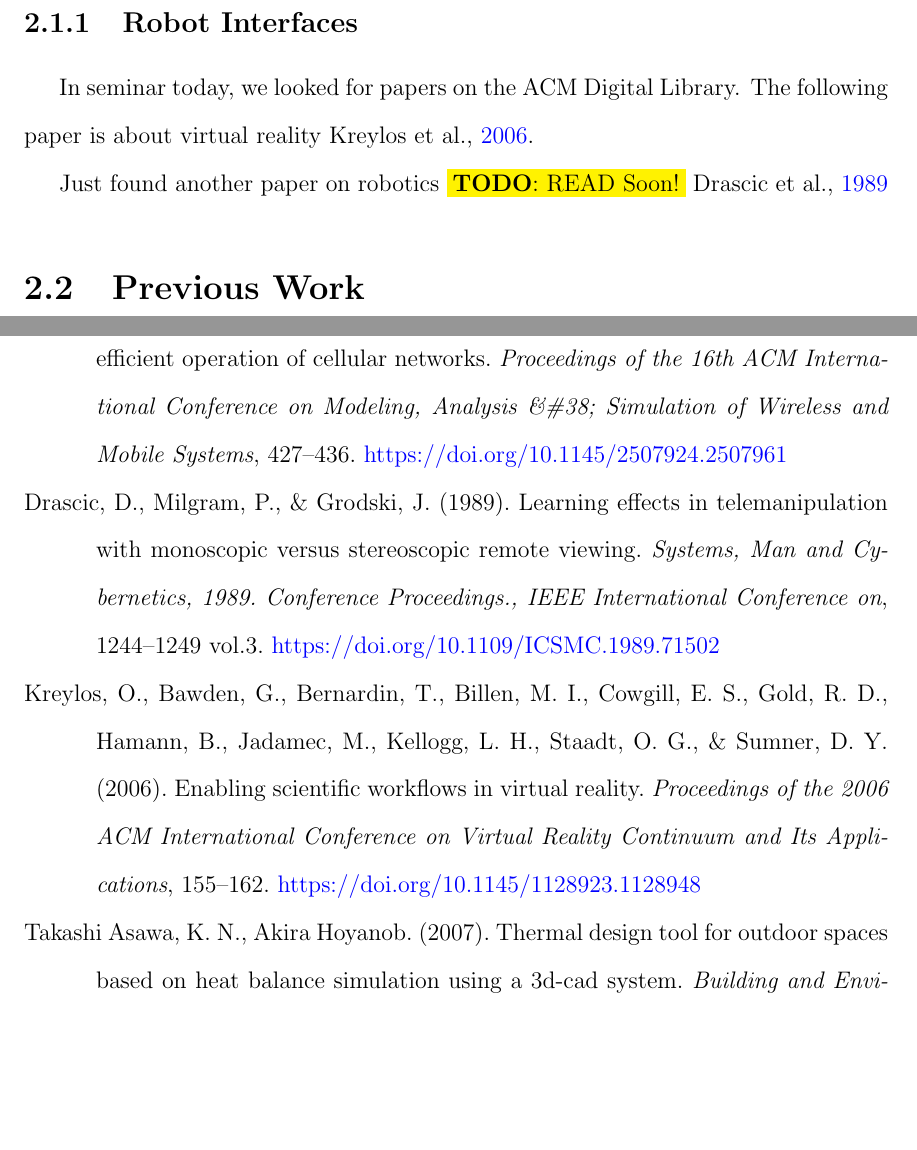
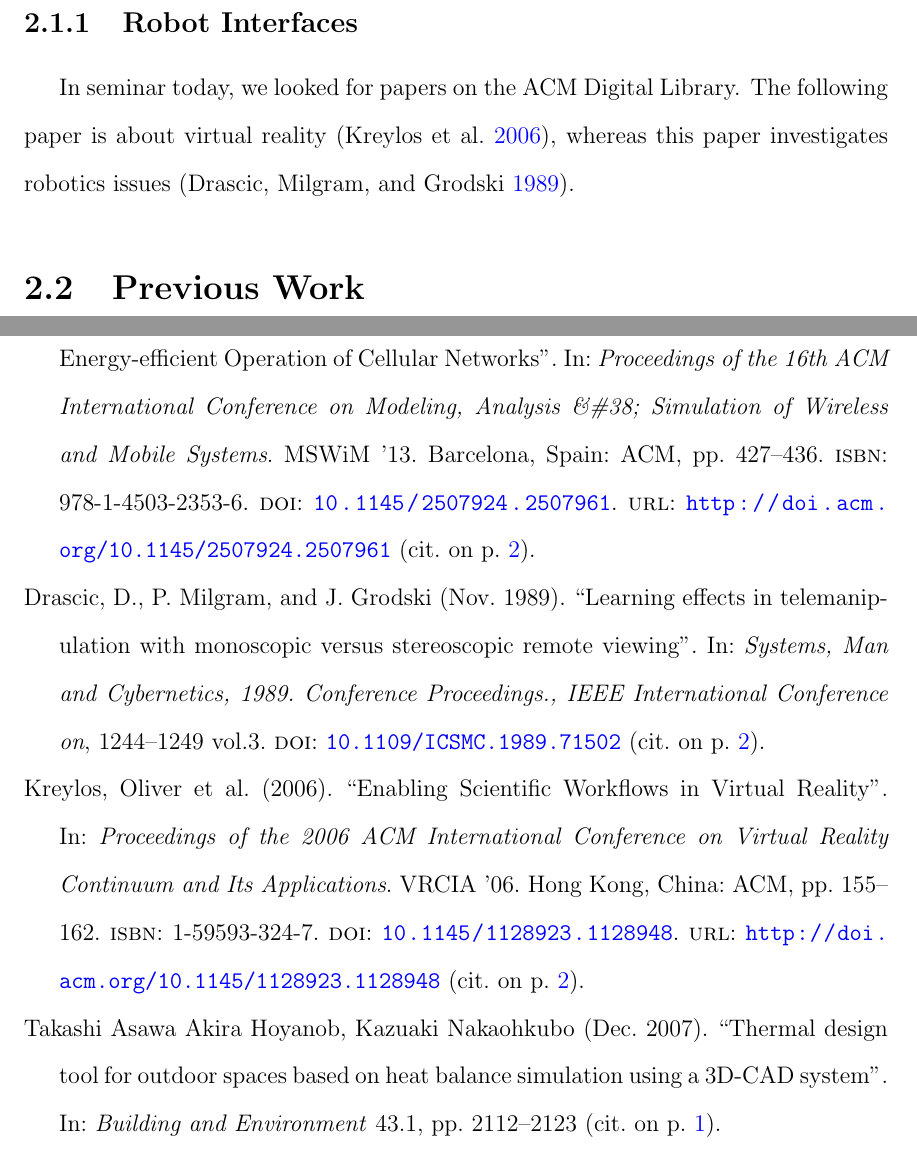
Before and after one commit to umdcs/UMDCS_LaTeX_ThesisTemplate, a LaTeX thesis (UMDCS_MSThesis.tex, which reads chap_background.tex): two parts of pages 11 and 19 of 19, joined at a grey line, cut so that both start at the same text, the shorter picture padded with empty space. Compiled offline with pdfLaTeX.

Commit message:
Updated to use author-year style references and citations.

```diff
--- a/UMDCS_MSThesis.tex
+++ b/UMDCS_MSThesis.tex
@@ -11,8 +11,11 @@
 % useful information for Modern LaTeX... some of it is included here.
 
 % Uses new biblatex system rather than traditional bibtex
-% \usepackage[backref=true, isbn=true, url=true, firstinits=true, maxnames=20, style=apa, backend=biber]{biblatex}
-\usepackage[style=apa, backend=biber]{biblatex}
+% This uses the Author-Year style for both citations and references
+\usepackage[style=authoryear, citestyle=authoryear, backref=true, isbn=true, url=true, backend=biber]{biblatex}
+
+% There doesn't seem to much different if you use the apa style in the same way
+\usepackage[style=apa, citestyle=apa, backref=true, isbn=true, url=true, backend=biber]{biblatex}
 
 % allows the Table of Contents to include the figure listings.
 \usepackage{tocbibind}
--- a/chap_background.tex
+++ b/chap_background.tex
@@ -8,9 +8,7 @@ In this work, we investigate human computer interaction.
 \subsection{Robot Interfaces}
 
 In seminar today, we looked for papers on the ACM Digital Library. The
-following paper is about virtual reality \cite{Kreylos:2006:ESW:1128923.1128948}.
-
-Just found another paper on robotics \TODO{READ Soon!} \cite{Drascic89}
+following paper is about virtual reality \parencite{Kreylos:2006:ESW:1128923.1128948}, whereas this paper investigates robotics issues \parencite{Drascic89}.
 
 \section{Previous Work}
 
```
Also changed, not shown: UMDCS_MSThesis.pdf, UMDCS_MSThesis.tex (1 more changed lines).
